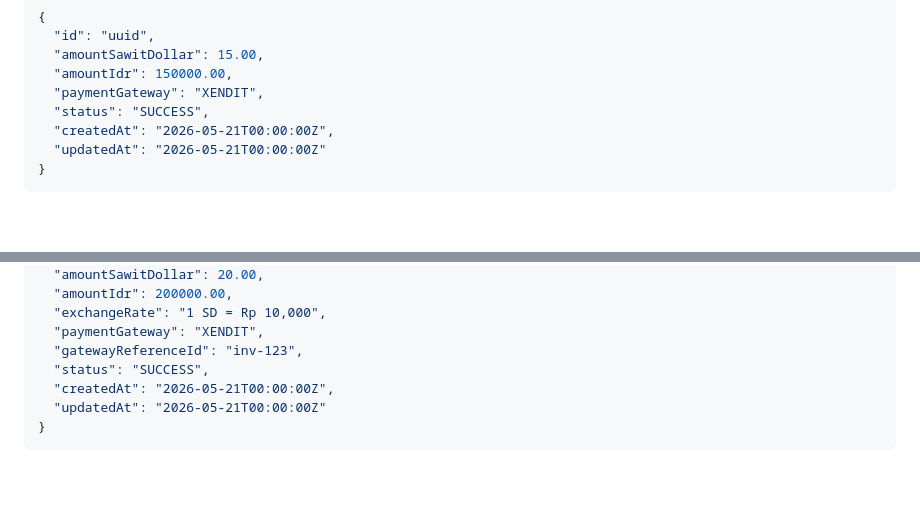
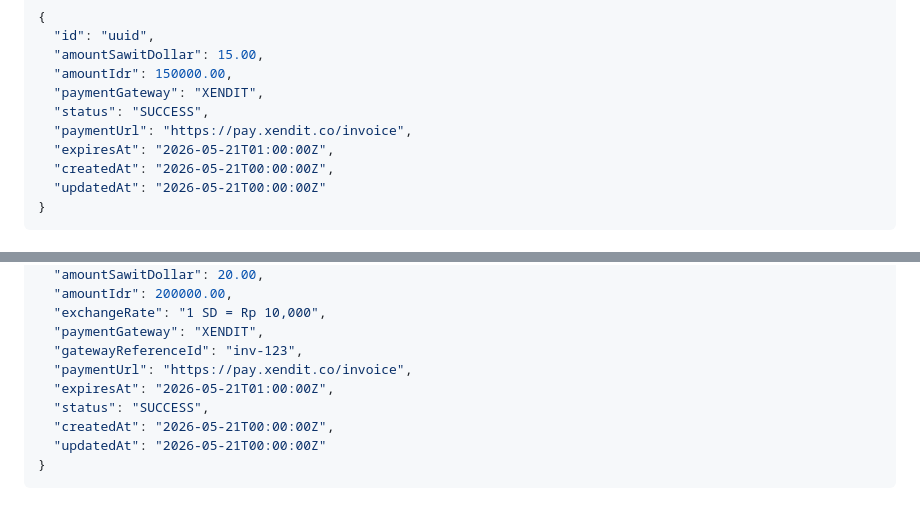
Before and after one commit to advprog-2026-A12-project/MySawit-PAYMENT, a Markdown page: docs/api.md, 2 parts joined by grey strips. GitHub-like rendering; blank space fills up the shorter version.

Commit message:
docs: update api-docs

```diff
--- a/docs/api.md
+++ b/docs/api.md
@@ -516,6 +516,8 @@ Response `data.content[]`:
   "amountIdr": 150000.00,
   "paymentGateway": "XENDIT",
   "status": "SUCCESS",
+  "paymentUrl": "https://pay.xendit.co/invoice",
+  "expiresAt": "2026-05-21T01:00:00Z",
   "createdAt": "2026-05-21T00:00:00Z",
   "updatedAt": "2026-05-21T00:00:00Z"
 }
@@ -552,6 +554,8 @@ Response `data`:
   "exchangeRate": "1 SD = Rp 10,000",
   "paymentGateway": "XENDIT",
   "gatewayReferenceId": "inv-123",
+  "paymentUrl": "https://pay.xendit.co/invoice",
+  "expiresAt": "2026-05-21T01:00:00Z",
   "status": "SUCCESS",
   "createdAt": "2026-05-21T00:00:00Z",
   "updatedAt": "2026-05-21T00:00:00Z"
```
